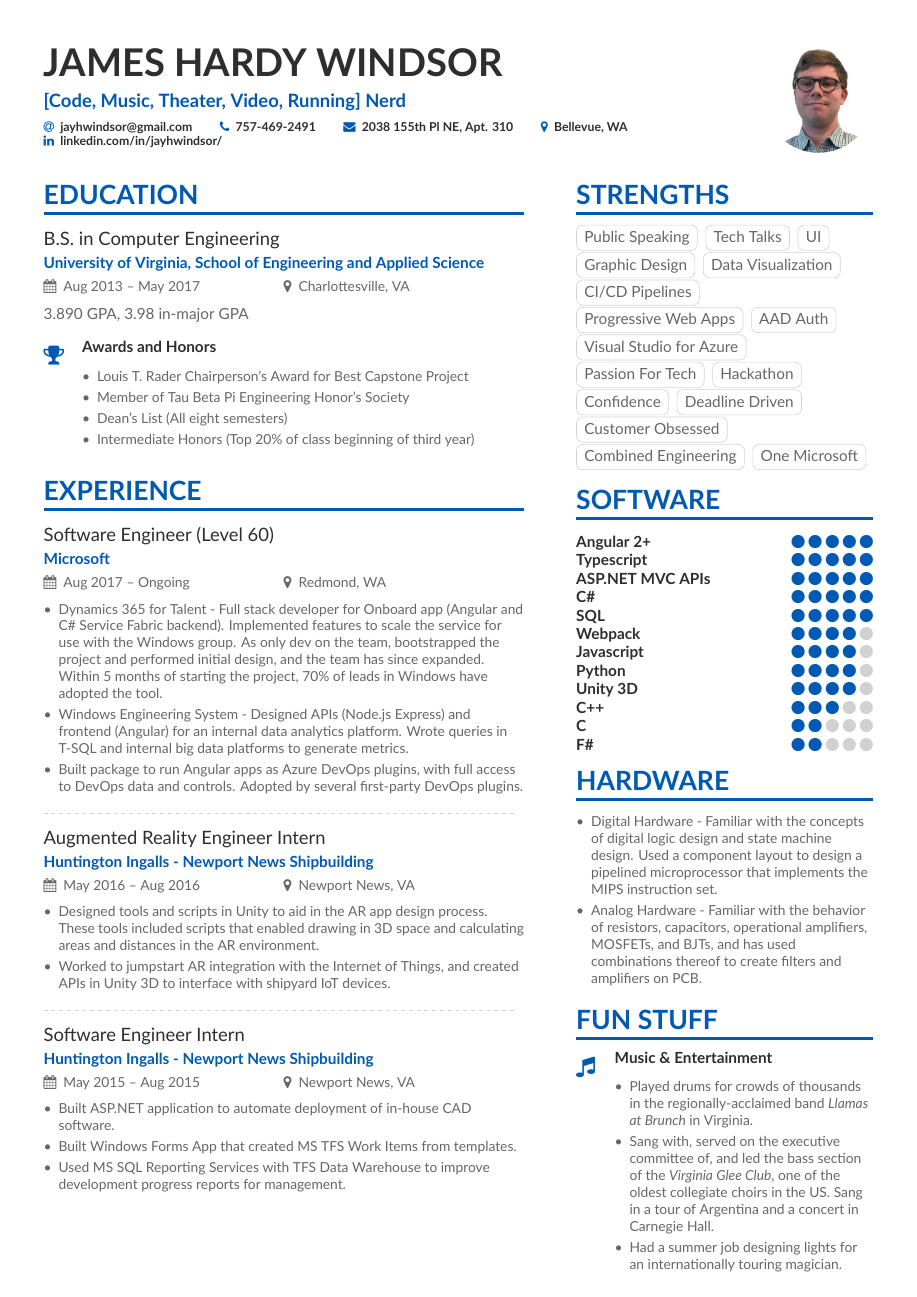
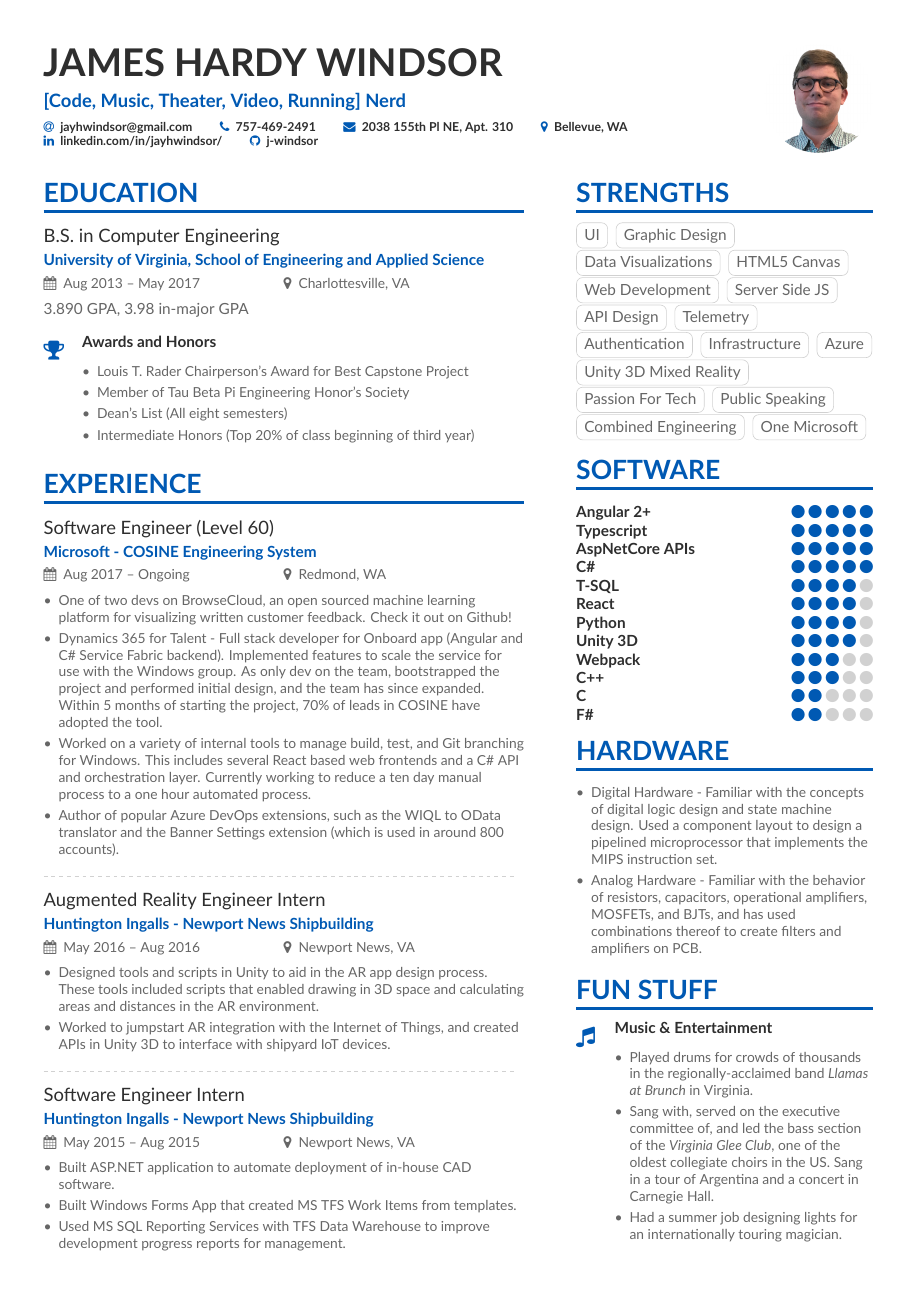
Before and after one commit to j-windsor/resume, a LaTeX CV (main.tex, which reads page1sidebar.tex): the whole page. Compiled offline with XeLaTeX.

Commit message:
Updating strengths, software, and microsoft experience

```diff
--- a/main.tex
+++ b/main.tex
@@ -70,6 +70,7 @@
   \mailaddress{2038 155th Pl NE, Apt. 310}
   \location{Bellevue, WA}
   \linkedin{linkedin.com/in/jayhwindsor/}
+  \github{j-windsor}
 }
 
 %% Make the header extend all the way to the right, if you want.
@@ -101,11 +102,12 @@
 
 \cvsection{Experience}
 
-\cvevent{Software Engineer (Level 60)}{Microsoft}{Aug 2017 -- Ongoing}{Redmond, WA}
+\cvevent{Software Engineer (Level 60)}{Microsoft - COSINE Engineering System}{Aug 2017 -- Ongoing}{Redmond, WA}
 \begin{itemize}
-\item Dynamics 365 for Talent - Full stack developer for Onboard app (Angular and C\# Service Fabric backend). Implemented features to scale the service for use with the Windows group. As only dev on the team, bootstrapped the project and performed initial design, and the team has since expanded. Within 5 months of starting the project, 70\% of leads in Windows have adopted the tool.
-\item Windows Engineering System - Designed APIs (Node.js Express) and frontend (Angular) for an internal data analytics platform. Wrote queries in T-SQL and internal big data platforms to generate metrics.
-\item Built package to run Angular apps as Azure DevOps plugins, with full access to DevOps data and controls. Adopted by several first-party DevOps plugins.
+\item One of two devs on BrowseCloud, an open sourced machine learning platform for visualizing written customer feedback. Check it out on Github!
+\item Dynamics 365 for Talent - Full stack developer for Onboard app (Angular and C\# Service Fabric backend). Implemented features to scale the service for use with the Windows group. As only dev on the team, bootstrapped the project and performed initial design, and the team has since expanded. Within 5 months of starting the project, 70\% of leads in COSINE have adopted the tool.
+\item Worked on a variety of internal tools to manage build, test, and Git branching for Windows. This includes several React based web frontends and a C\# API and orchestration layer. Currently working to reduce a ten day manual process to a one hour automated process.
+\item Author of popular Azure DevOps extensions, such as the WIQL to OData translator and the Banner Settings extension (which is used in around 800 accounts).
 \end{itemize}
 
 \divider
--- a/page1sidebar.tex
+++ b/page1sidebar.tex
@@ -1,32 +1,32 @@
 \cvsection{Strengths}
 
-\cvtag{Public Speaking}
-\cvtag{Tech Talks}
 \cvtag{UI}
 \cvtag{Graphic Design}
-\cvtag{Data Visualization}
-\cvtag{CI/CD Pipelines}
-\cvtag{Progressive Web Apps}
-\cvtag{AAD Auth}
-\cvtag{Visual Studio for Azure}
+\cvtag{Data Visualizations}
+\cvtag{HTML5 Canvas}
+\cvtag{Web Development}
+\cvtag{Server Side JS}
+\cvtag{API Design}
+\cvtag{Telemetry}
+\cvtag{Authentication}
+\cvtag{Infrastructure}
+\cvtag{Azure}
+\cvtag{Unity 3D Mixed Reality}
 \cvtag{Passion For Tech}
-\cvtag{Hackathon}
-\cvtag{Confidence}
-\cvtag{Deadline Driven}
-\cvtag{Customer Obsessed}
+\cvtag{Public Speaking}
 \cvtag{Combined Engineering}
 \cvtag{One Microsoft}
 
 \cvsection{Software}
 \cvskill{Angular 2+}{5}
 \cvskill{Typescript}{5}
-\cvskill{ASP.NET MVC APIs}{5}
+\cvskill{AspNetCore APIs}{5}
 \cvskill{C\#}{5}
-\cvskill{SQL}{5}
-\cvskill{Webpack}{4}
-\cvskill{Javascript}{4}
+\cvskill{T-SQL}{4}
+\cvskill{React}{4}
 \cvskill{Python}{4}
 \cvskill{Unity 3D}{4}
+\cvskill{Webpack}{3}
 \cvskill{C++}{3}
 \cvskill{C}{2}
 \cvskill{F\#}{2}
```
